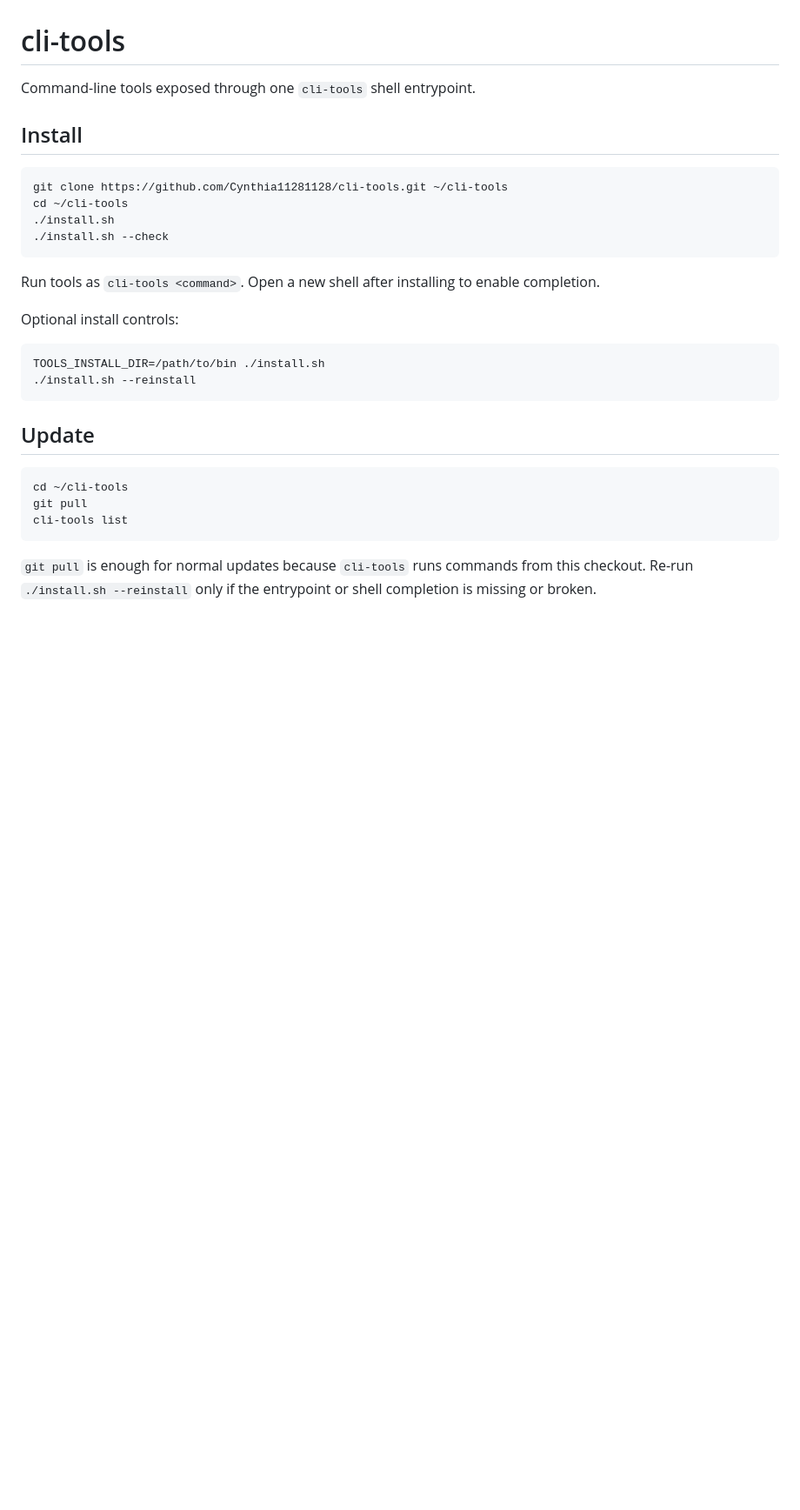
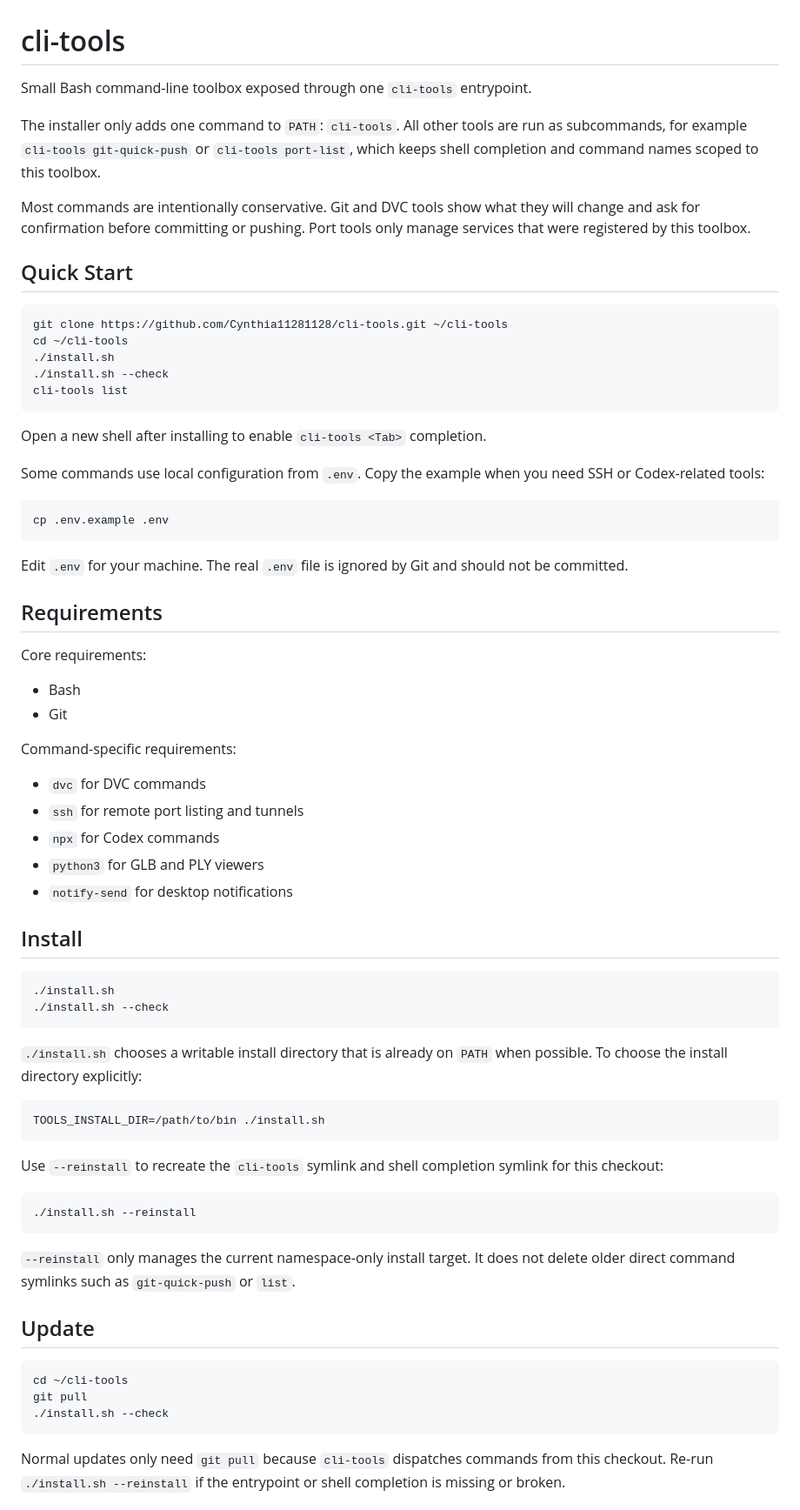
Before and after one commit to Cynthia11281128/cli-tools, a Markdown page: README.md, the part around one of its changes. Shown at 87% size. GitHub-like rendering; blank space fills up the shorter version.

````diff
--- a/README.md
+++ b/README.md
@@ -1,34 +1,85 @@
 # cli-tools
 
-Command-line tools exposed through one `cli-tools` shell entrypoint.
+Small Bash command-line toolbox exposed through one `cli-tools` entrypoint.
 
-## Install
+The installer only adds one command to `PATH`: `cli-tools`. All other tools are
+run as subcommands, for example `cli-tools git-quick-push` or
+`cli-tools port-list`, which keeps shell completion and command names scoped to
+this toolbox.
+
+Most commands are intentionally conservative. Git and DVC tools show what they
+will change and ask for confirmation before committing or pushing. Port tools
+only manage services that were registered by this toolbox.
+
+## Quick Start
 
 ```bash
 git clone https://github.com/Cynthia11281128/cli-tools.git ~/cli-tools
 cd ~/cli-tools
 ./install.sh
 ./install.sh --check
+cli-tools list
 ```
 
-Run tools as `cli-tools <command>`. Open a new shell after installing to enable
-completion.
+Open a new shell after installing to enable `cli-tools <Tab>` completion.
 
-Optional install controls:
+Some commands use local configuration from `.env`. Copy the example when you
+need SSH or Codex-related tools:
+
+```bash
+cp .env.example .env
+```
+
+Edit `.env` for your machine. The real `.env` file is ignored by Git and should
+not be committed.
+
+## Requirements
+
+Core requirements:
+
+- Bash
+- Git
+
+Command-specific requirements:
+
+- `dvc` for DVC commands
+- `ssh` for remote port listing and tunnels
+- `npx` for Codex commands
+- `python3` for GLB and PLY viewers
+- `notify-send` for desktop notifications
+
+## Install
+
+```bash
+./install.sh
+./install.sh --check
+```
+
+`./install.sh` chooses a writable install directory that is already on `PATH`
+when possible. To choose the install directory explicitly:
 
 ```bash
 TOOLS_INSTALL_DIR=/path/to/bin ./install.sh
+```
+
+Use `--reinstall` to recreate the `cli-tools` symlink and shell completion
+symlink for this checkout:
+
+```bash
 ./install.sh --reinstall
 ```
+
+`--reinstall` only manages the current namespace-only install target. It does
+not delete older direct command symlinks such as `git-quick-push` or `list`.
 
 ## Update
 
 ```bash
 cd ~/cli-tools
 git pull
-cli-tools list
+./install.sh --check
 ```
 
-`git pull` is enough for normal updates because `cli-tools` runs commands from
-this checkout. Re-run `./install.sh --reinstall` only if the entrypoint or shell
+Normal updates only need `git pull` because `cli-tools` dispatches commands
+from this checkout. Re-run `./install.sh --reinstall` if the entrypoint or shell
 completion is missing or broken.
````
Also changed, not shown: other parts of README.md (+69 -55 lines).
